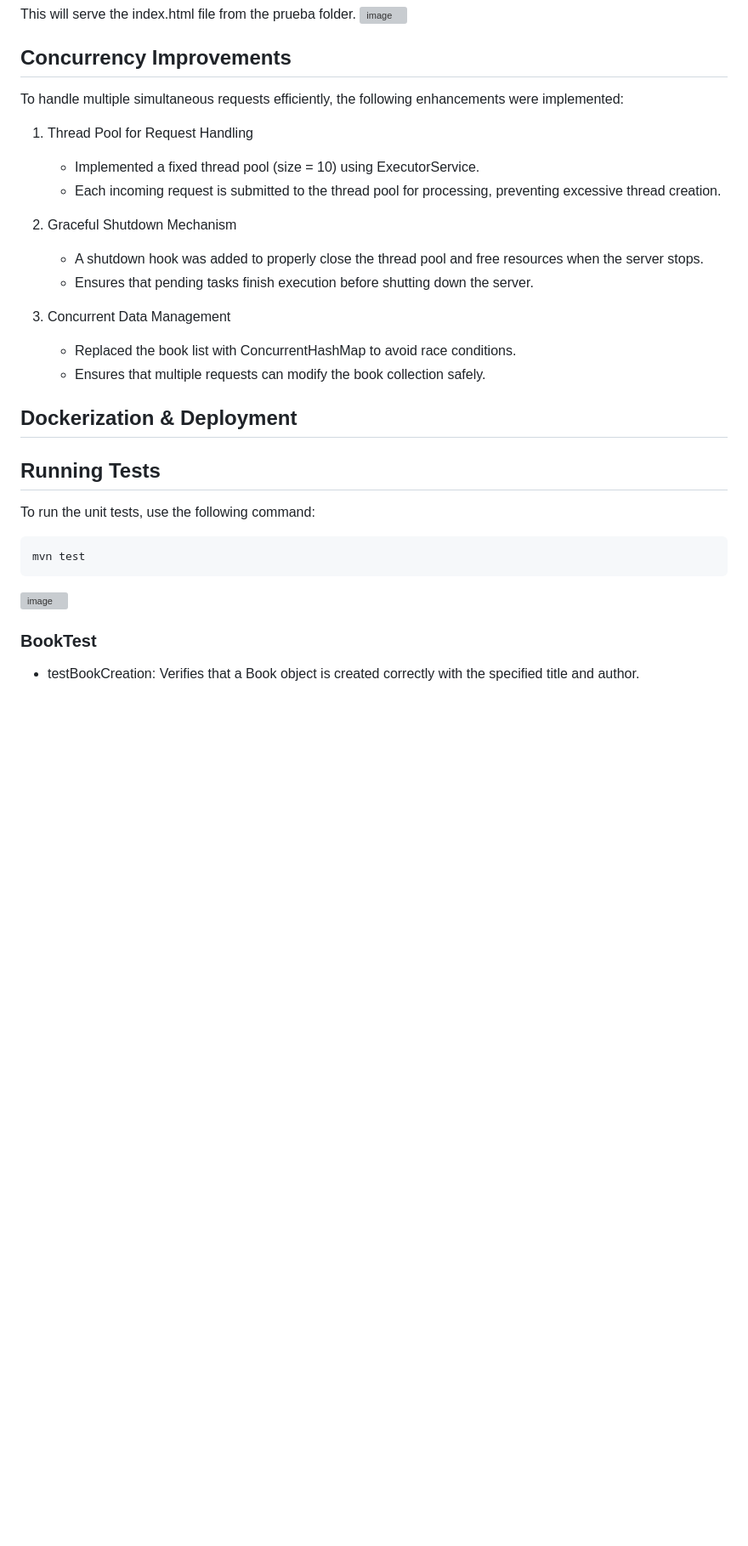
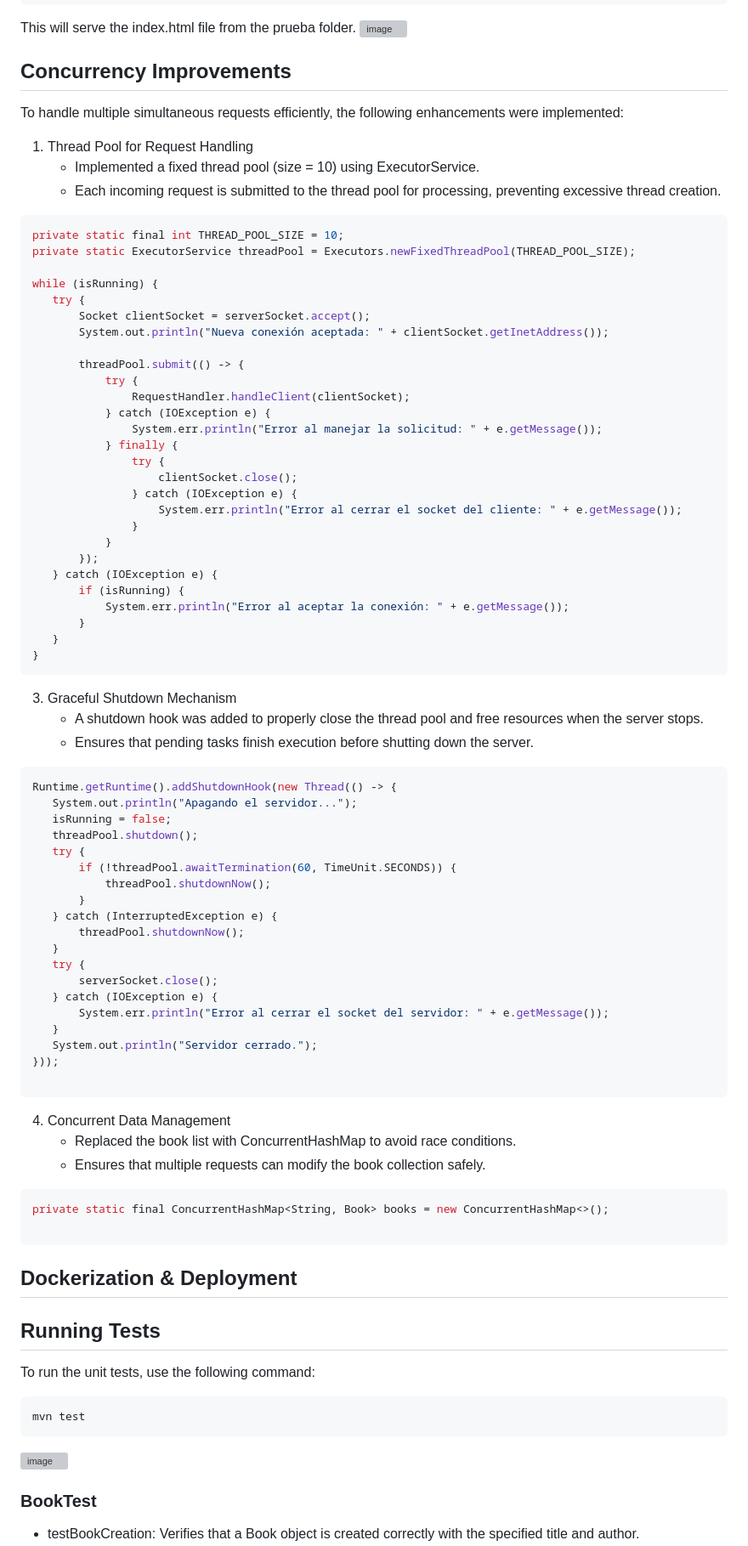
Before and after one commit to Nat15005/Taller-4-AREP-virtualizacion-Introduccion-Docker, a Markdown page: README.md, the part around the change printed below. Shown: that part at 85% size. Drawn GitHub-style; blank space fills up the shorter version; grey boxes are pictures that could not be loaded.

````diff
--- a/README.md
+++ b/README.md
@@ -122,13 +122,72 @@ To handle multiple simultaneous requests efficiently, the following enhancements
    - Implemented a fixed thread pool (size = 10) using ExecutorService.
    - Each incoming request is submitted to the thread pool for processing, preventing excessive thread creation.
 
-2. Graceful Shutdown Mechanism
+
+ ``` java
+private static final int THREAD_POOL_SIZE = 10;
+private static ExecutorService threadPool = Executors.newFixedThreadPool(THREAD_POOL_SIZE);
+
+while (isRunning) {
+    try {
+        Socket clientSocket = serverSocket.accept();
+        System.out.println("Nueva conexión aceptada: " + clientSocket.getInetAddress());
+
+        threadPool.submit(() -> {
+            try {
+                RequestHandler.handleClient(clientSocket);
+            } catch (IOException e) {
+                System.err.println("Error al manejar la solicitud: " + e.getMessage());
+            } finally {
+                try {
+                    clientSocket.close();
+                } catch (IOException e) {
+                    System.err.println("Error al cerrar el socket del cliente: " + e.getMessage());
+                }
+            }
+        });
+    } catch (IOException e) {
+        if (isRunning) {
+            System.err.println("Error al aceptar la conexión: " + e.getMessage());
+        }
+    }
+}
+```
+
+
+3. Graceful Shutdown Mechanism
    - A shutdown hook was added to properly close the thread pool and free resources when the server stops.
    - Ensures that pending tasks finish execution before shutting down the server.
 
-3. Concurrent Data Management
+ ``` java
+Runtime.getRuntime().addShutdownHook(new Thread(() -> {
+    System.out.println("Apagando el servidor...");
+    isRunning = false;
+    threadPool.shutdown();
+    try {
+        if (!threadPool.awaitTermination(60, TimeUnit.SECONDS)) {
+            threadPool.shutdownNow();
+        }
+    } catch (InterruptedException e) {
+        threadPool.shutdownNow();
+    }
+    try {
+        serverSocket.close();
+    } catch (IOException e) {
+        System.err.println("Error al cerrar el socket del servidor: " + e.getMessage());
+    }
+    System.out.println("Servidor cerrado.");
+}));
+
+```
+
+4. Concurrent Data Management
    - Replaced the book list with ConcurrentHashMap to avoid race conditions.
    - Ensures that multiple requests can modify the book collection safely.
+
+``` java
+private static final ConcurrentHashMap<String, Book> books = new ConcurrentHashMap<>();
+
+```
 
 ## Dockerization & Deployment
 
````
Also changed, not shown: other parts of README.md (+1 -1 lines).
